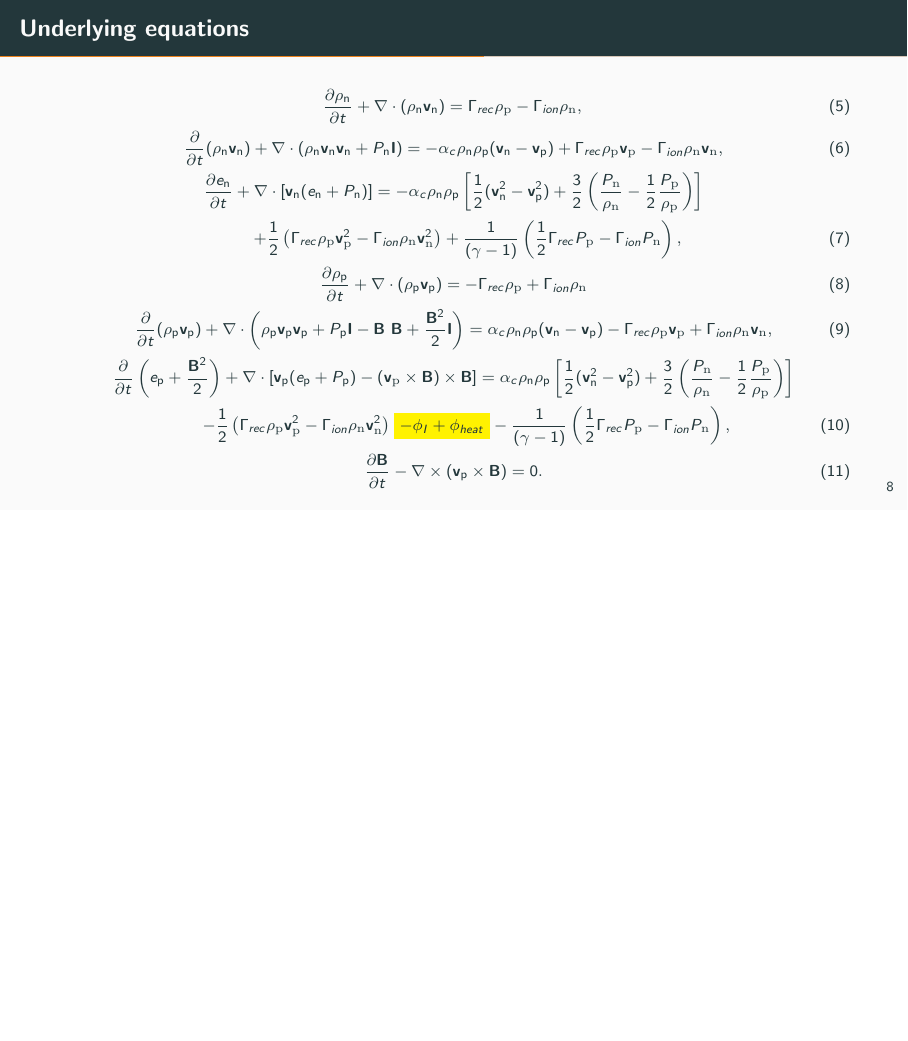
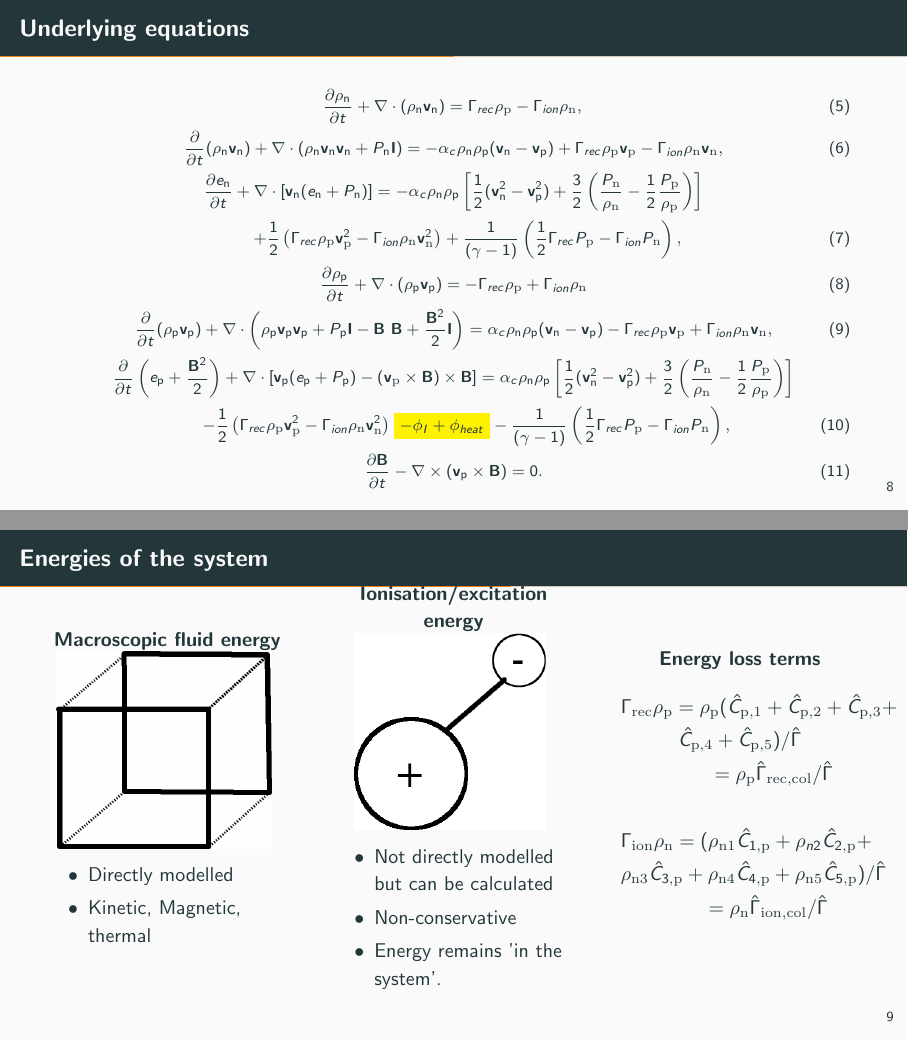
Before and after one commit to AstroSnow/2023talks, LaTeX slides (2023Mixing/SnowMixingNlevel.tex): page 9 of 16 before the commit and pages 9 and 10 of 17 after it, the two joined at a grey line, the shorter picture padded with empty space. Compiled offline with pdfLaTeX.

Commit message:
Updates from Overleaf

```diff
--- a/2023Mixing/SnowMixingNlevel.tex
+++ b/2023Mixing/SnowMixingNlevel.tex
@@ -231,6 +231,46 @@
 \end{gather}
 \end{frame}
 
+\begin{frame}{Energies of the system}
+\begin{columns}
+\begin{column}{0.3\textwidth}
+\centering
+\textbf{Macroscopic fluid energy}
+\includegraphics[width=0.9\textwidth]{2023ECRW/Figures/fluidelement.png}
+\begin{itemize}
+    \item Directly modelled
+    \item Kinetic, Magnetic, thermal
+\end{itemize}
+\end{column}
+\begin{column}{0.3\textwidth}
+\centering
+\textbf{Ionisation/excitation energy}
+\includegraphics[width=0.8\textwidth]{2023ECRW/Figures/ionenergy.png}
+\begin{itemize}
+    \item Not directly modelled but can be calculated
+    \item Non-conservative
+    \item Energy remains 'in the system'.
+\end{itemize}
+\end{column}
+\begin{column}{0.3\textwidth}
+\centering
+\textbf{Energy loss terms}
+\begin{gather}
+    % \Gamma_{\rm rec} \rho_{\rm p} = \rho_{\rm p} (C_{\rm{p},1}+C_{\rm{p},2}+C_{\rm{p},3}+C_{\rm{p},4}+C_{\rm{p},5}) \nonumber \\
+    %     \hspace{2cm}+ \rho_{\rm{p}} (R_{\rm{p},1}+R_{\rm{p},2}+R_{\rm{p},3}+R_{\rm{p},4}+R_{\rm{p},5}) \\
+    %     \hspace{1.4cm} = \rho_p \Gamma_{\rm rec,c} + \rho_p \Gamma_{\rm rec,r}
+    \Gamma_{\rm rec} \rho_{\rm p} = \rho_{\rm p} (\hat{C}_{\rm{p},1}+\hat{C}_{\rm{p},2}+\hat{C}_{\rm{p},3}+ \nonumber \\ \hat{C}_{\rm{p},4}+\hat{C}_{\rm{p},5})/\hat{\Gamma}
+         \nonumber \\
+        \hspace{1.2cm} = \rho_{\rm p} \hat{\Gamma}_{\rm rec,col}/\hat{\Gamma} \nonumber
+\end{gather}
+\begin{gather}
+    \Gamma_{\rm ion} \rho_{\rm{n}} = (\rho_{\rm{n}1} \hat{C}_{1,\rm{p}}+\rho_{n2}\hat{C}_{2,\rm{p}}+ \nonumber \\ \rho_{\rm{n}3}\hat{C}_{3,\rm{p}}+\rho_{\rm{n}4}\hat{C}_{4,\rm{p}}+\rho_{\rm{n}5}\hat{C}_{5,\rm{p}})/\hat{\Gamma}
+      \nonumber\\
+    \hspace{1cm} = \rho_{\rm{n}} \hat{\Gamma}_{\rm ion,col}/\hat{\Gamma} \nonumber
+\end{gather}
+\end{column}
+\end{columns}
+\end{frame}
 
 %%%%%%%%%%%%%%%%%%%%%%%%%%%%%%%%%%%%%%%%%%%%%%%%%%%%%%%%%%%%%%%%%%%%%%%%%%%%%%%%%%%%%%%%%%%%%%%%%%%%%%%%%%%%%%%%%%%%%%%
 % \begin{frame}{Energies of the system}
```
